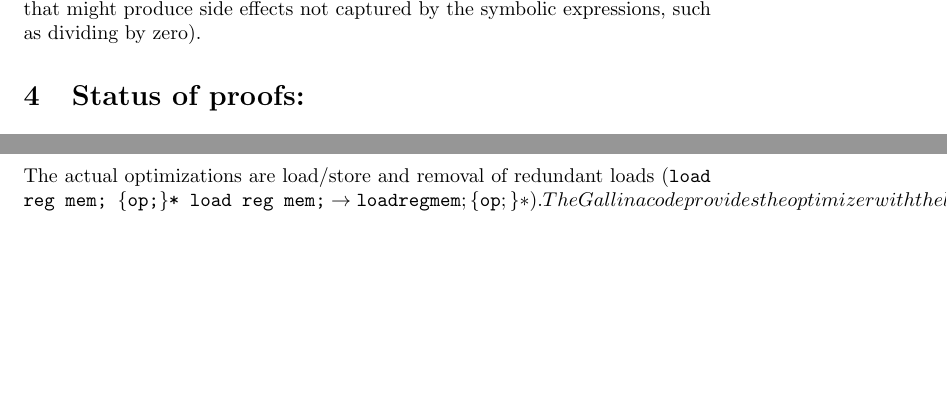
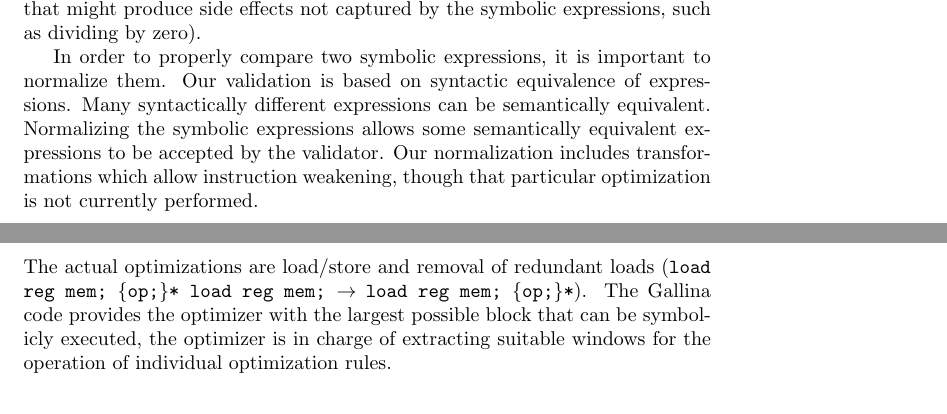
Before and after one commit to TomMD/CompCert-Peep-hole-Optimizer, a LaTeX document (results/results.tex): two parts of pages 1 and 2 of 4 before the commit and two parts of pages 1 and 3 of 4 after it, joined at a grey line, cut so that both start at the same text, the shorter picture padded with empty space. Compiled offline with pdfLaTeX.

Commit message:
talk about normalization a bit

```diff
--- a/results/results.tex
+++ b/results/results.tex
@@ -32,6 +32,15 @@ information: the state of memory, the state of the registers
 (including flags), and a set of ``constraints'' (operations that might
 produce side effects not captured by the symbolic expressions, such as
 dividing by zero).
+
+In order to properly compare two symbolic expressions, it is important
+to normalize them. Our validation is based on syntactic equivalence of
+expressions. Many syntactically different expressions can be
+semantically equivalent. Normalizing the symbolic expressions allows
+some semantically equivalent expressions to be accepted by the
+validator. Our normalization includes transformations which allow
+instruction weakening, though that particular optimization is not
+currently performed.
 
 \section{Status of proofs: }
 We have defined a set of inductive propositions which make explicit
@@ -89,7 +98,7 @@ the original.
 
 \section{Optimizer (ML side - functionality}
 The actual optimizations are load/store and removal of redundant loads
-({\tt load reg mem; \{op;\}* load reg mem;} \rightarrow {\tt load reg
+({\tt load reg mem; \{op;\}* load reg mem;} $\rightarrow$ {\tt load reg
   mem; \{op;\}*}).  The Gallina code provides the optimizer with the
 largest possible block that can be symbolicly executed, the optimizer
 is in charge of extracting suitable windows for the operation of
```
Also changed, not shown: results/results.tex (5 more changed lines).
